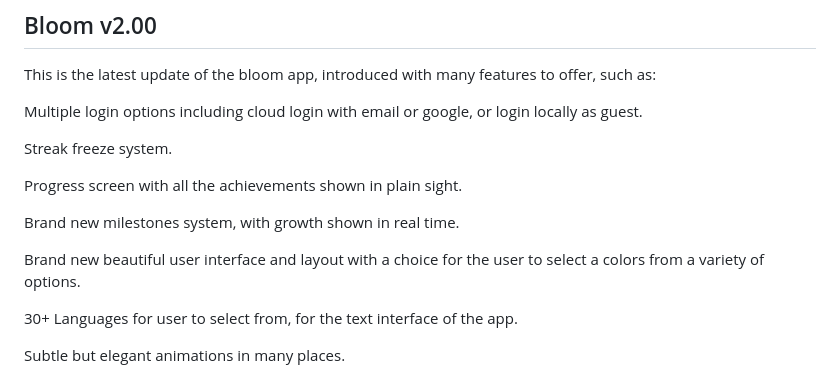
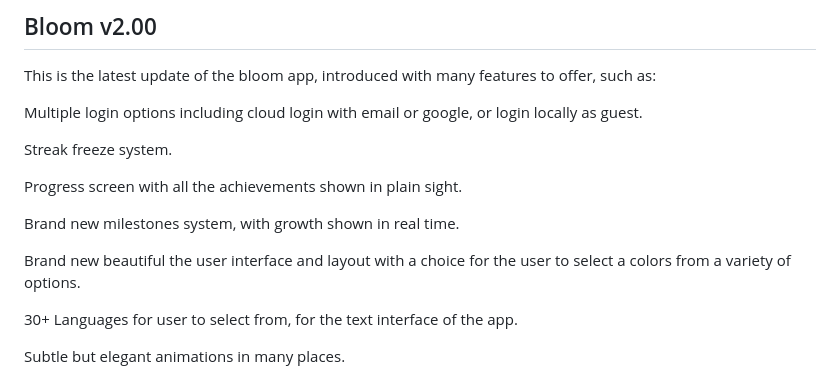
Before and after one commit to areeb70/Bloom-v2.00, a Markdown page: README.md, the part around the change. Rendered like a GitHub page.

```diff
--- a/README.md
+++ b/README.md
@@ -28,7 +28,7 @@ Progress screen with all the achievements shown in plain sight.
 
 Brand new milestones system, with growth shown in real time.
 
-Brand new beautiful user interface and layout with a choice for the user to select a colors from a variety of options.
+Brand new beautiful the user interface and layout with a choice for the user to select a colors from a variety of options.
 
 30+ Languages for user to select from, for the text interface of the app.
 
```
